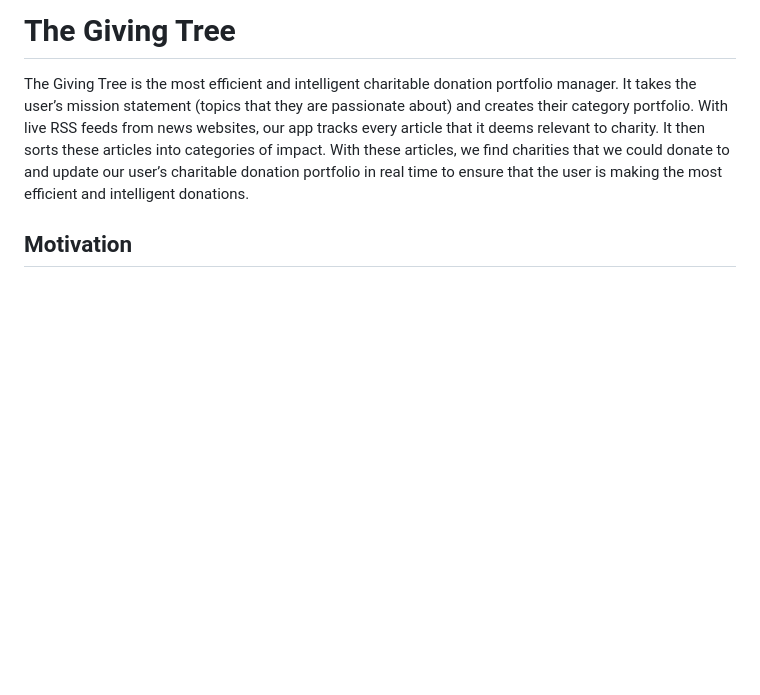
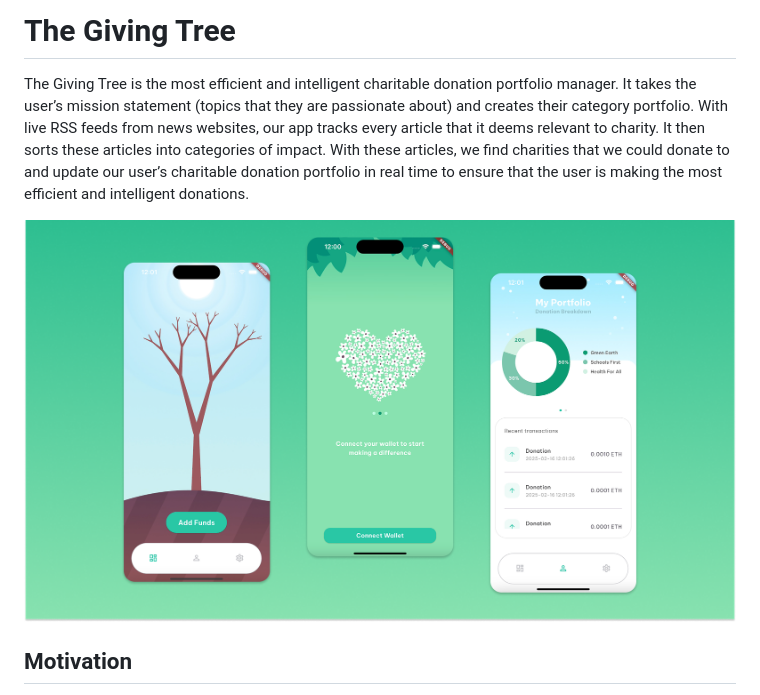
Before and after one commit to emilyjsun/GivingTree, a Markdown page: README.md, the part around the change. Rendered like a GitHub page; blank space fills up the shorter version.

Commit message:
Add temp splash image (can redesign later)

```diff
--- a/README.md
+++ b/README.md
@@ -1,6 +1,8 @@
 # The Giving Tree
 
 The Giving Tree is the most efficient and intelligent charitable donation portfolio manager. It takes the user’s mission statement (topics that they are passionate about) and creates their category portfolio. With live RSS feeds from news websites, our app tracks every article that it deems relevant to charity. It then sorts these articles into categories of impact. With these articles, we find charities that we could donate to and update our user’s charitable donation portfolio in real time to ensure that the user is making the most efficient and intelligent donations.
+
+![Splash Image](splash.png)
 
 ## Motivation
 
```
